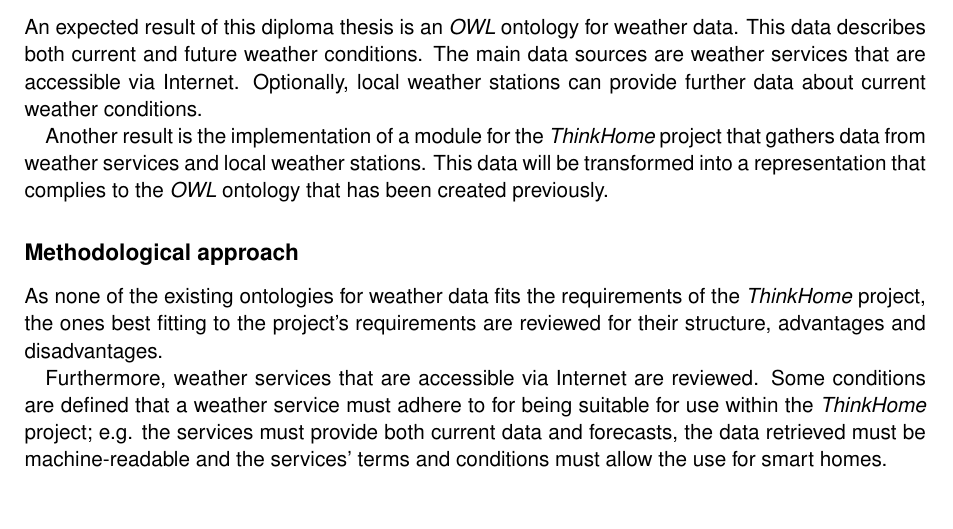
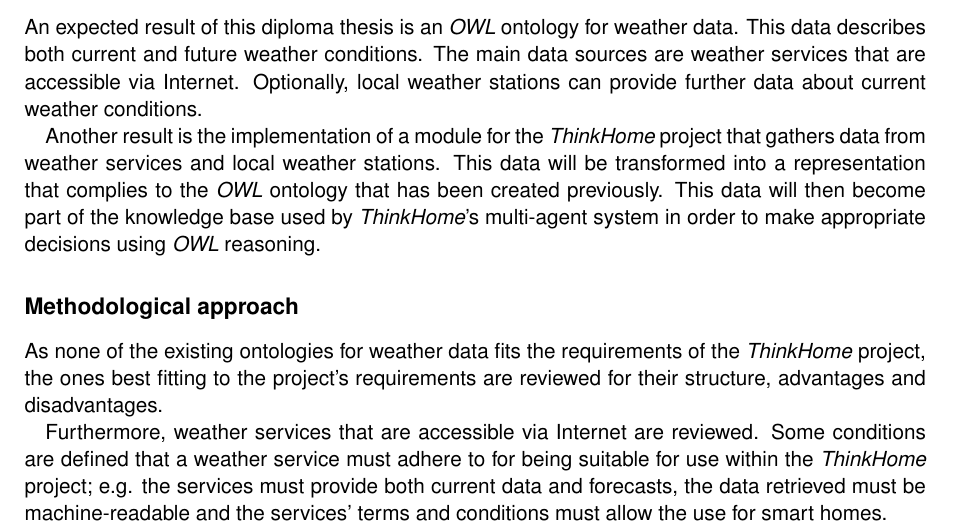
Before and after one commit to paulchen/master-thesis, a LaTeX document (abstract/Abstract.tex): part of page 1 of 2, cut so that both start at the same text, the shorter picture padded with empty space. Compiled offline with pdfLaTeX; an older LaTeX class or package is replaced by its successor.

Commit message:
updated abstract
git-svn-id: https://svn.rueckgr.at/private/diplomarbeit@1684 95840bc9-f7e0-4b9f-abbd-54bb5795df2f

```diff
--- a/abstract/Abstract.tex
+++ b/abstract/Abstract.tex
@@ -34,7 +34,7 @@
 \subsection*{Expected results}
 An expected result of this diploma thesis is an \textit{OWL} ontology for weather data. This data describes both current and future weather conditions. The main data sources are weather services that are accessible via Internet. Optionally, local weather stations can provide further data about current weather conditions.
 
-Another result is the implementation of a module for the \textit{ThinkHome} project that gathers data from weather services and local weather stations. This data will be transformed into a representation that complies to the \textit{OWL} ontology that has been created previously.
+Another result is the implementation of a module for the \textit{ThinkHome} project that gathers data from weather services and local weather stations. This data will be transformed into a representation that complies to the \textit{OWL} ontology that has been created previously. This data will then become part of the knowledge base used by \textit{ThinkHome}'s multi-agent system in order to make appropriate decisions using \textit{OWL} reasoning.
 
 \subsection*{Methodological approach}
 As none of the existing ontologies for weather data fits the requirements of the \textit{ThinkHome} project, the ones best fitting to the project's requirements are reviewed for their structure, advantages and disadvantages.
```
